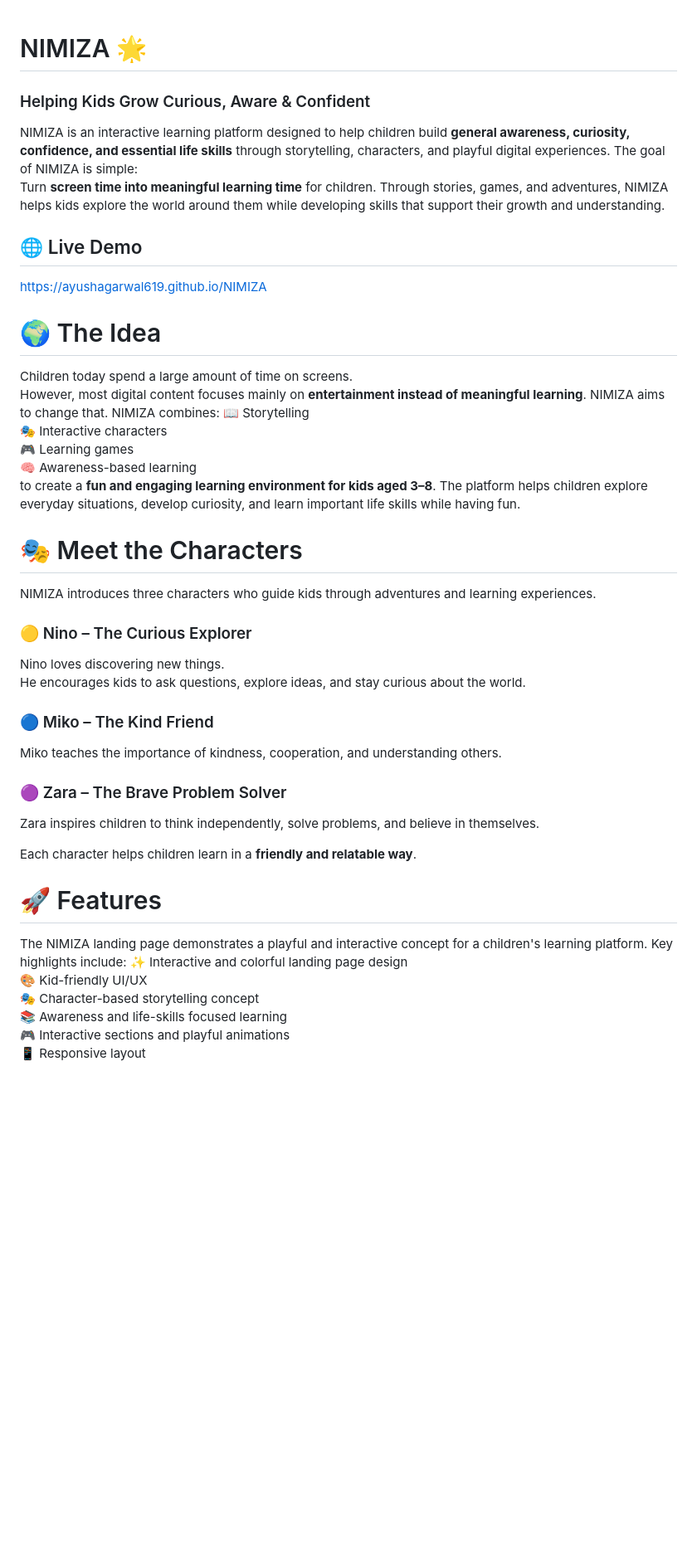
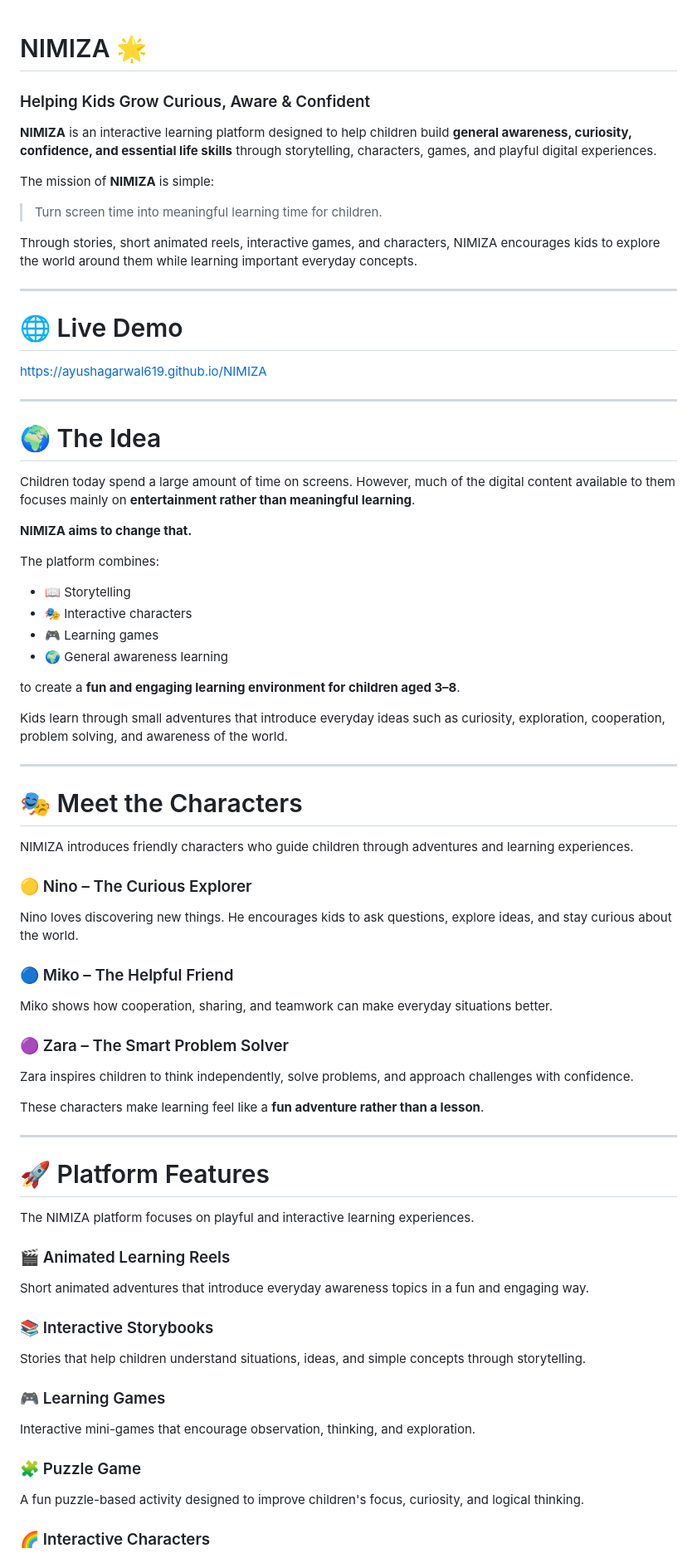
Before and after one commit to ayushagarwal619/NIMIZA, a Markdown page: README.md, the part around one of its changes. Shown at 83% size. GitHub-like rendering; blank space fills up the shorter version.

```diff
--- a/README.md
+++ b/README.md
@@ -1,46 +1,83 @@
 # NIMIZA 🌟
+
 ### Helping Kids Grow Curious, Aware & Confident
-NIMIZA is an interactive learning platform designed to help children build **general awareness, curiosity, confidence, and essential life skills** through storytelling, characters, and playful digital experiences.
-The goal of NIMIZA is simple:
-Turn **screen time into meaningful learning time** for children.
-Through stories, games, and adventures, NIMIZA helps kids explore the world around them while developing skills that support their growth and understanding.
 
-## 🌐 Live Demo
+**NIMIZA** is an interactive learning platform designed to help children build **general awareness, curiosity, confidence, and essential life skills** through storytelling, characters, games, and playful digital experiences.
+
+The mission of **NIMIZA** is simple:
+
+> Turn screen time into meaningful learning time for children.
+
+Through stories, short animated reels, interactive games, and characters, NIMIZA encourages kids to explore the world around them while learning important everyday concepts.
+
+---
+
+# 🌐 Live Demo
+
 https://ayushagarwal619.github.io/NIMIZA
 
+---
+
 # 🌍 The Idea
+
 Children today spend a large amount of time on screens.
-However, most digital content focuses mainly on **entertainment instead of meaningful learning**.
-NIMIZA aims to change that.
-NIMIZA combines:
-📖 Storytelling
-🎭 Interactive characters
-🎮 Learning games
-🧠 Awareness-based learning
-to create a **fun and engaging learning environment for kids aged 3–8**.
-The platform helps children explore everyday situations, develop curiosity, and learn important life skills while having fun.
+However, much of the digital content available to them focuses mainly on **entertainment rather than meaningful learning**.
+
+**NIMIZA aims to change that.**
+
+The platform combines:
+
+* 📖 Storytelling
+* 🎭 Interactive characters
+* 🎮 Learning games
+* 🌍 General awareness learning
+
+to create a **fun and engaging learning environment for children aged 3–8**.
+
+Kids learn through small adventures that introduce everyday ideas such as curiosity, exploration, cooperation, problem solving, and awareness of the world.
+
+---
 
 # 🎭 Meet the Characters
-NIMIZA introduces three characters who guide kids through adventures and learning experiences.
+
+NIMIZA introduces friendly characters who guide children through adventures and learning experiences.
 
 ### 🟡 Nino – The Curious Explorer
+
 Nino loves discovering new things.
 He encourages kids to ask questions, explore ideas, and stay curious about the world.
 
-### 🔵 Miko – The Kind Friend
-Miko teaches the importance of kindness, cooperation, and understanding others.
+### 🔵 Miko – The Helpful Friend
 
-### 🟣 Zara – The Brave Problem Solver
-Zara inspires children to think independently, solve problems, and believe in themselves.
+Miko shows how cooperation, sharing, and teamwork can make everyday situations better.
 
-Each character helps children learn in a **friendly and relatable way**.
+### 🟣 Zara – The Smart Problem Solver
 
-# 🚀 Features
-The NIMIZA landing page demonstrates a playful and interactive concept for a children's learning platform.
-Key highlights include:
-✨ Interactive and colorful landing page design
-🎨 Kid-friendly UI/UX
-🎭 Character-based storytelling concept
-📚 Awareness and life-skills focused learning
-🎮 Interactive sections and playful animations
-📱 Responsive layout
+Zara inspires children to think independently, solve problems, and approach challenges with confidence.
+
+These characters make learning feel like a **fun adventure rather than a lesson**.
+
+---
+
+# 🚀 Platform Features
+
+The NIMIZA platform focuses on playful and interactive learning experiences.
+
+### 🎬 Animated Learning Reels
+
+Short animated adventures that introduce everyday awareness topics in a fun and engaging way.
+
+### 📚 Interactive Storybooks
+
+Stories that help children understand situations, ideas, and simple concepts through storytelling.
+
+### 🎮 Learning Games
+
+Interactive mini-games that encourage observation, thinking, and exploration.
+
+### 🧩 Puzzle Game
+
+A fun puzzle-based activity designed to improve children's focus, curiosity, and logical thinking.
+
+### 🌈 Interactive Characters
+
```
Also changed, not shown: other parts of README.md (+100 -46 lines).
